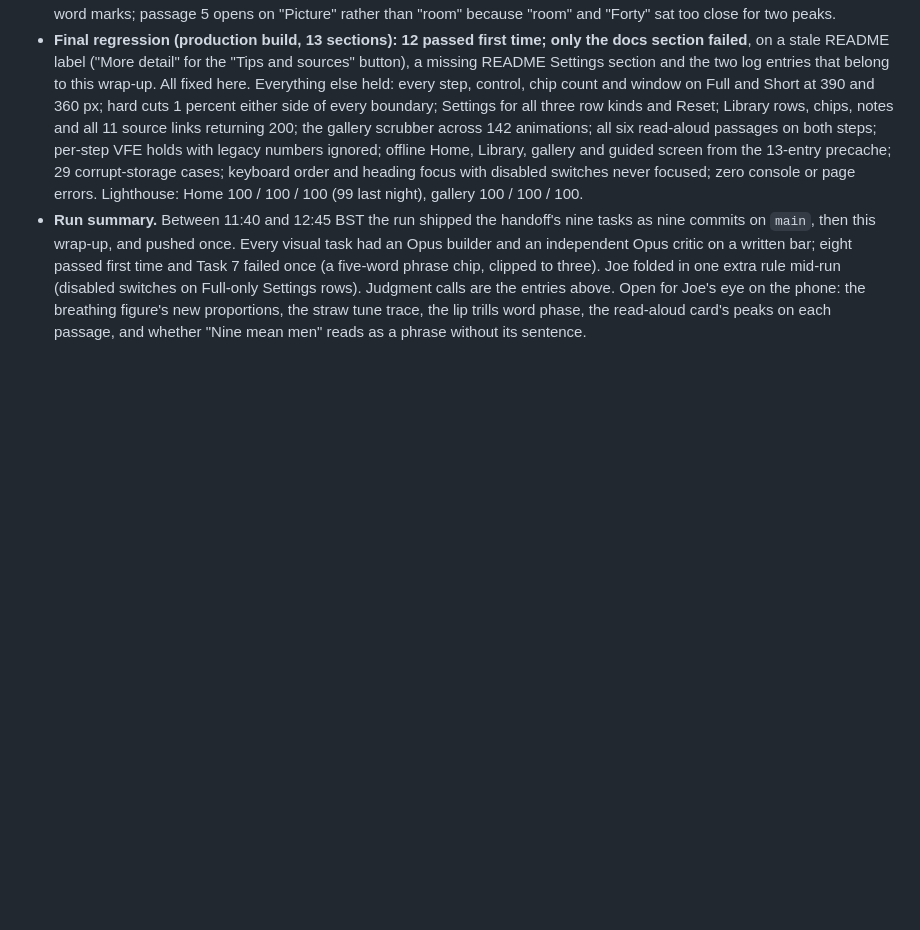
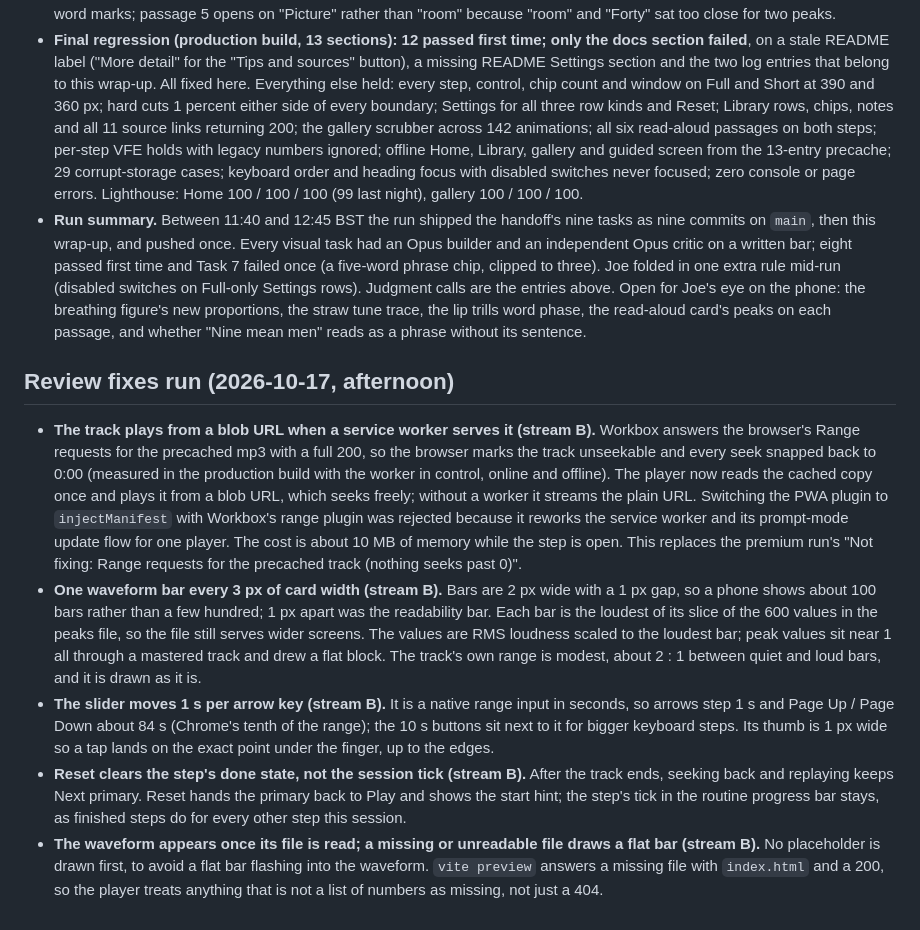
Before and after one commit to joeuk89/voice-coach, a Markdown page: docs/decisions-log.md, the part around the change. GitHub-like rendering; blank space fills up the shorter version.

Commit message:
Describe the audio player and its peaks script
README gains an Audio track section naming npm run peaks, and the
routine walkthrough mentions seeking. The decisions log records the
blob URL fix, the bar spacing, the slider step, Reset and the
missing-file fallback.

```diff
--- a/docs/decisions-log.md
+++ b/docs/decisions-log.md
@@ -59,3 +59,11 @@ Joe reviewed the app after the premium run and agreed the fixes in `.agent/hando
 - **The read-aloud card is built from the passage (Task 9).** `AnimationDef.svg` may be a function of an input string; the reading panel hands the card its passage's demo line and the guided screen remounts the player on "New passage" (reapplying the window and compact crop) rather than adding a setter, so the progress bar and the CSS clocks start together. Each bold word and plain stretch is its own centred `<text>` run at a computed x, and each peak uses that same x, so width estimates (a glyph table measured from the system font at 18 px) only affect the gaps between runs, never where a peak sits. The line is centred on the axis; text shrinks from 18 px in half-pixel steps to a 13 px floor and a test fails any demo line that would still overflow. Peaks are rounded bumps up to 48 units wide with a flat baseline between them; S-curves between anchors drew plateaus and sharp Vs. Bold marks are single words so counts are unambiguous, which split a few old multi-word marks; passage 5 opens on "Picture" rather than "room" because "room" and "Forty" sat too close for two peaks.
 - **Final regression (production build, 13 sections): 12 passed first time; only the docs section failed**, on a stale README label ("More detail" for the "Tips and sources" button), a missing README Settings section and the two log entries that belong to this wrap-up. All fixed here. Everything else held: every step, control, chip count and window on Full and Short at 390 and 360 px; hard cuts 1 percent either side of every boundary; Settings for all three row kinds and Reset; Library rows, chips, notes and all 11 source links returning 200; the gallery scrubber across 142 animations; all six read-aloud passages on both steps; per-step VFE holds with legacy numbers ignored; offline Home, Library, gallery and guided screen from the 13-entry precache; 29 corrupt-storage cases; keyboard order and heading focus with disabled switches never focused; zero console or page errors. Lighthouse: Home 100 / 100 / 100 (99 last night), gallery 100 / 100 / 100.
 - **Run summary.** Between 11:40 and 12:45 BST the run shipped the handoff's nine tasks as nine commits on `main`, then this wrap-up, and pushed once. Every visual task had an Opus builder and an independent Opus critic on a written bar; eight passed first time and Task 7 failed once (a five-word phrase chip, clipped to three). Joe folded in one extra rule mid-run (disabled switches on Full-only Settings rows). Judgment calls are the entries above. Open for Joe's eye on the phone: the breathing figure's new proportions, the straw tune trace, the lip trills word phase, the read-aloud card's peaks on each passage, and whether "Nine mean men" reads as a phrase without its sentence.
+
+## Review fixes run (2026-10-17, afternoon)
+
+- **The track plays from a blob URL when a service worker serves it (stream B).** Workbox answers the browser's Range requests for the precached mp3 with a full 200, so the browser marks the track unseekable and every seek snapped back to 0:00 (measured in the production build with the worker in control, online and offline). The player now reads the cached copy once and plays it from a blob URL, which seeks freely; without a worker it streams the plain URL. Switching the PWA plugin to `injectManifest` with Workbox's range plugin was rejected because it reworks the service worker and its prompt-mode update flow for one player. The cost is about 10 MB of memory while the step is open. This replaces the premium run's "Not fixing: Range requests for the precached track (nothing seeks past 0)".
+- **One waveform bar every 3 px of card width (stream B).** Bars are 2 px wide with a 1 px gap, so a phone shows about 100 bars rather than a few hundred; 1 px apart was the readability bar. Each bar is the loudest of its slice of the 600 values in the peaks file, so the file still serves wider screens. The values are RMS loudness scaled to the loudest bar; peak values sit near 1 all through a mastered track and drew a flat block. The track's own range is modest, about 2 : 1 between quiet and loud bars, and it is drawn as it is.
+- **The slider moves 1 s per arrow key (stream B).** It is a native range input in seconds, so arrows step 1 s and Page Up / Page Down about 84 s (Chrome's tenth of the range); the 10 s buttons sit next to it for bigger keyboard steps. Its thumb is 1 px wide so a tap lands on the exact point under the finger, up to the edges.
+- **Reset clears the step's done state, not the session tick (stream B).** After the track ends, seeking back and replaying keeps Next primary. Reset hands the primary back to Play and shows the start hint; the step's tick in the routine progress bar stays, as finished steps do for every other step this session.
+- **The waveform appears once its file is read; a missing or unreadable file draws a flat bar (stream B).** No placeholder is drawn first, to avoid a flat bar flashing into the waveform. `vite preview` answers a missing file with `index.html` and a 200, so the player treats anything that is not a list of numbers as missing, not just a 404.
```
Also changed, not shown: README.md (+5 -1 lines).
